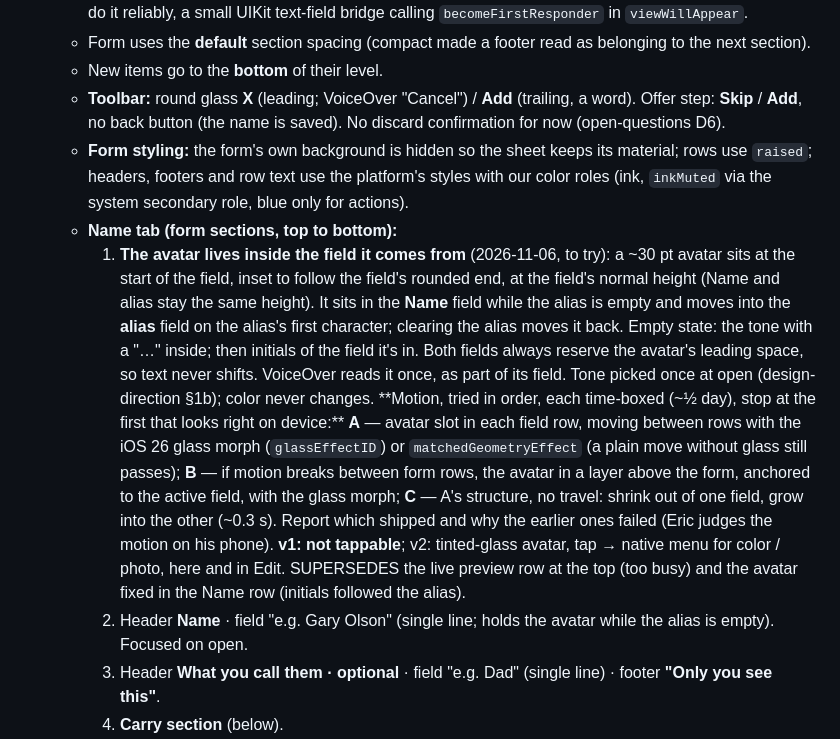
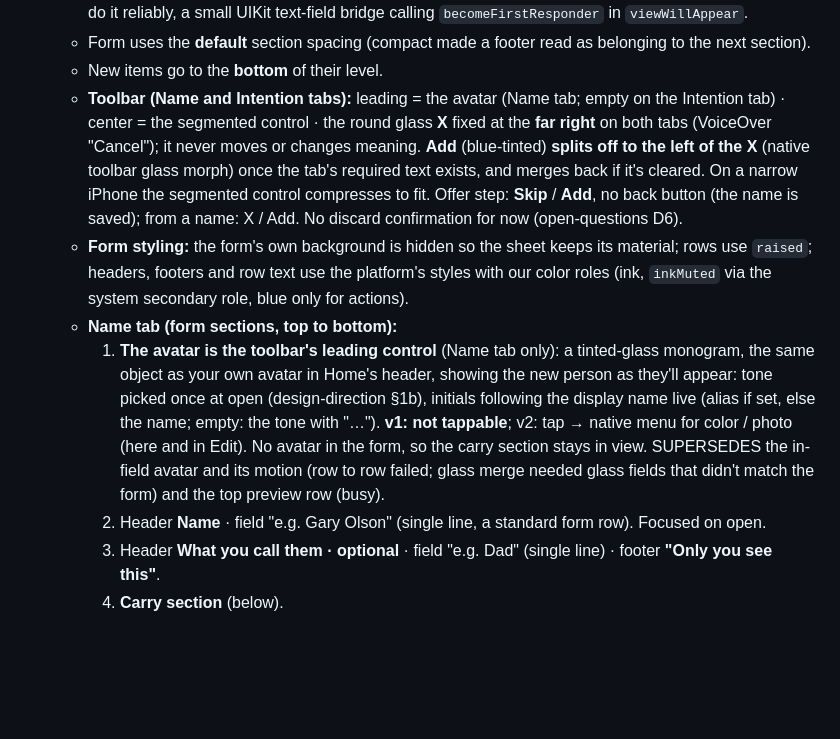
Before and after one commit to ericdolson/plus_prayer, a Markdown page: docs/product/screens.md, the part around the change. GitHub-like rendering; blank space fills up the shorter version.

Commit message:
Add sheet: avatar as leading toolbar control; X fixed right with Add splitting off
Co-Authored-By: Claude Opus 5.5 <noreply@anthropic.com>
Claude-Session: https://claude.ai/code/session_016iG7npEEH9K3DRjemyYJia

```diff
--- a/docs/product/screens.md
+++ b/docs/product/screens.md
@@ -54,38 +54,32 @@ _Last updated: 2026-10-18_
   - Form uses the **default** section spacing (compact made a footer read as
     belonging to the next section).
   - New items go to the **bottom** of their level.
-  - **Toolbar:** round glass **X** (leading; VoiceOver "Cancel") / **Add**
-    (trailing, a word). Offer step: **Skip** / **Add**, no back button (the
-    name is saved). No discard confirmation for now (open-questions D6).
+  - **Toolbar (Name and Intention tabs):** leading = the avatar (Name tab;
+    empty on the Intention tab) · center = the segmented control · the round
+    glass **X** fixed at the **far right** on both tabs (VoiceOver
+    "Cancel"); it never moves or changes meaning. **Add** (blue-tinted)
+    **splits off to the left of the X** (native toolbar glass morph) once
+    the tab's required text exists, and merges back if it's cleared. On a
+    narrow iPhone the segmented control compresses to fit. Offer step:
+    **Skip** / **Add**, no back button (the name is saved); from a name: X /
+    Add. No discard confirmation for now (open-questions D6).
   - **Form styling:** the form's own background is hidden so the sheet keeps
     its material; rows use `raised`; headers, footers and row text use the
     platform's styles with our color roles (ink, `inkMuted` via the system
     secondary role, blue only for actions).
   - **Name tab (form sections, top to bottom):**
-    1. **The avatar lives inside the field it comes from** (2026-11-06,
-       to try): a ~30 pt avatar sits at the start of the field, inset to
-       follow the field's rounded end, at the field's normal height (Name
-       and alias stay the same height). It sits in the **Name** field
-       while the alias is empty and moves into the **alias** field on the
-       alias's first character; clearing the alias moves it back. Empty
-       state: the tone with a "…" inside; then initials of the field it's
-       in. Both fields always reserve the avatar's leading space, so text
-       never shifts. VoiceOver reads it once, as part of its field. Tone
-       picked once at open (design-direction §1b); color never changes.
-       **Motion, tried in order, each time-boxed (~½ day), stop at the
-       first that looks right on device:** **A** — avatar slot in each
-       field row, moving between rows with the iOS 26 glass morph
-       (`glassEffectID`) or `matchedGeometryEffect` (a plain move without
-       glass still passes); **B** — if motion breaks between form rows, the
-       avatar in a layer above the form, anchored to the active field, with
-       the glass morph; **C** — A's structure, no travel: shrink out of one
-       field, grow into the other (~0.3 s). Report which shipped and why the
-       earlier ones failed (Eric judges the motion on his phone). **v1: not tappable**;
-       v2: tinted-glass avatar, tap → native menu for color / photo, here
-       and in Edit. SUPERSEDES the live preview row at the top (too busy)
-       and the avatar fixed in the Name row (initials followed the alias).
-    2. Header **Name** · field "e.g. Gary Olson" (single line; holds the
-       avatar while the alias is empty). Focused on open.
+    1. **The avatar is the toolbar's leading control** (Name tab only):
+       a tinted-glass monogram, the same object as your own avatar in
+       Home's header, showing the new person as they'll appear: tone
+       picked once at open (design-direction §1b), initials following the
+       display name live (alias if set, else the name; empty: the tone with
+       "…"). **v1: not tappable**; v2: tap → native menu for color / photo
+       (here and in Edit). No avatar in the form, so the carry section
+       stays in view. SUPERSEDES the in-field avatar and its motion (row to
+       row failed; glass merge needed glass fields that didn't match the
+       form) and the top preview row (busy).
+    2. Header **Name** · field "e.g. Gary Olson" (single line, a standard
+       form row). Focused on open.
     3. Header **What you call them · optional** · field "e.g. Dad" (single
        line) · footer **"Only you see this"**.
     4. **Carry section** (below).
```
Also changed, not shown: docs/decisions.md (+15 -0 lines), docs/product/app-brief.md (+5 -4 lines).
